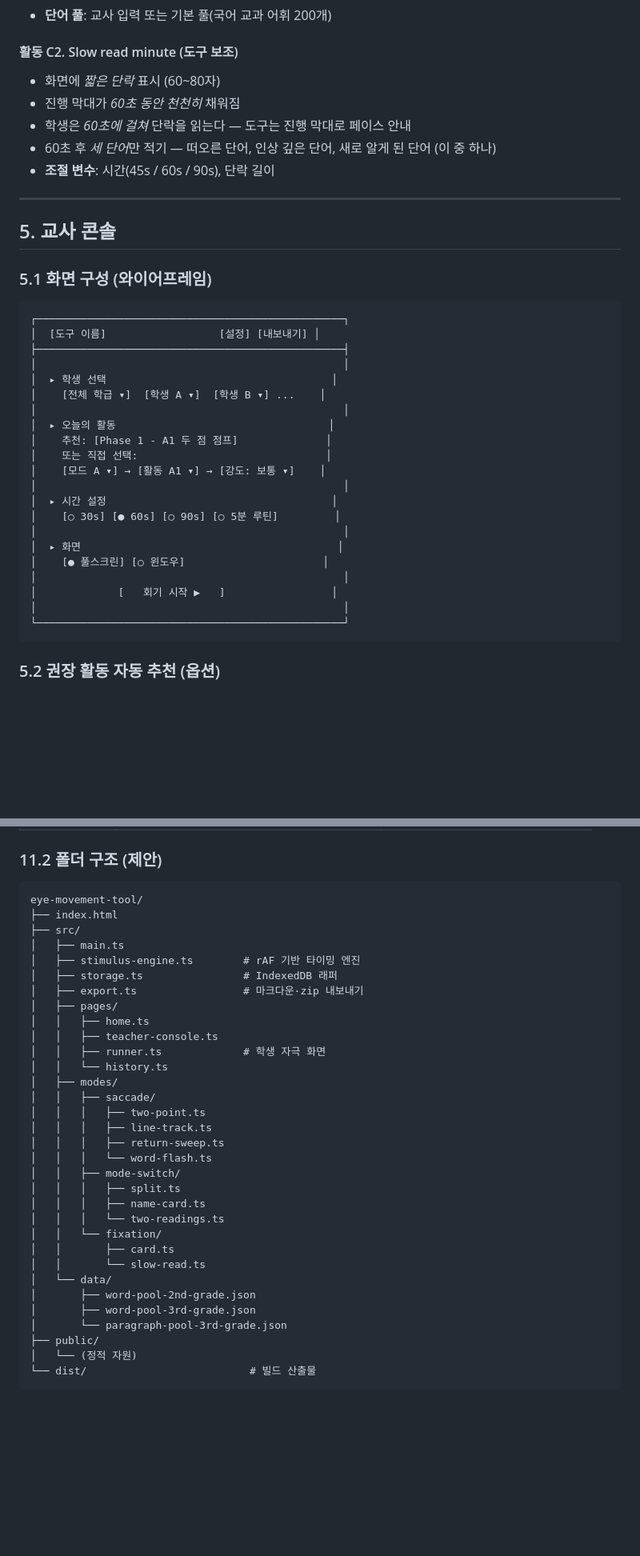
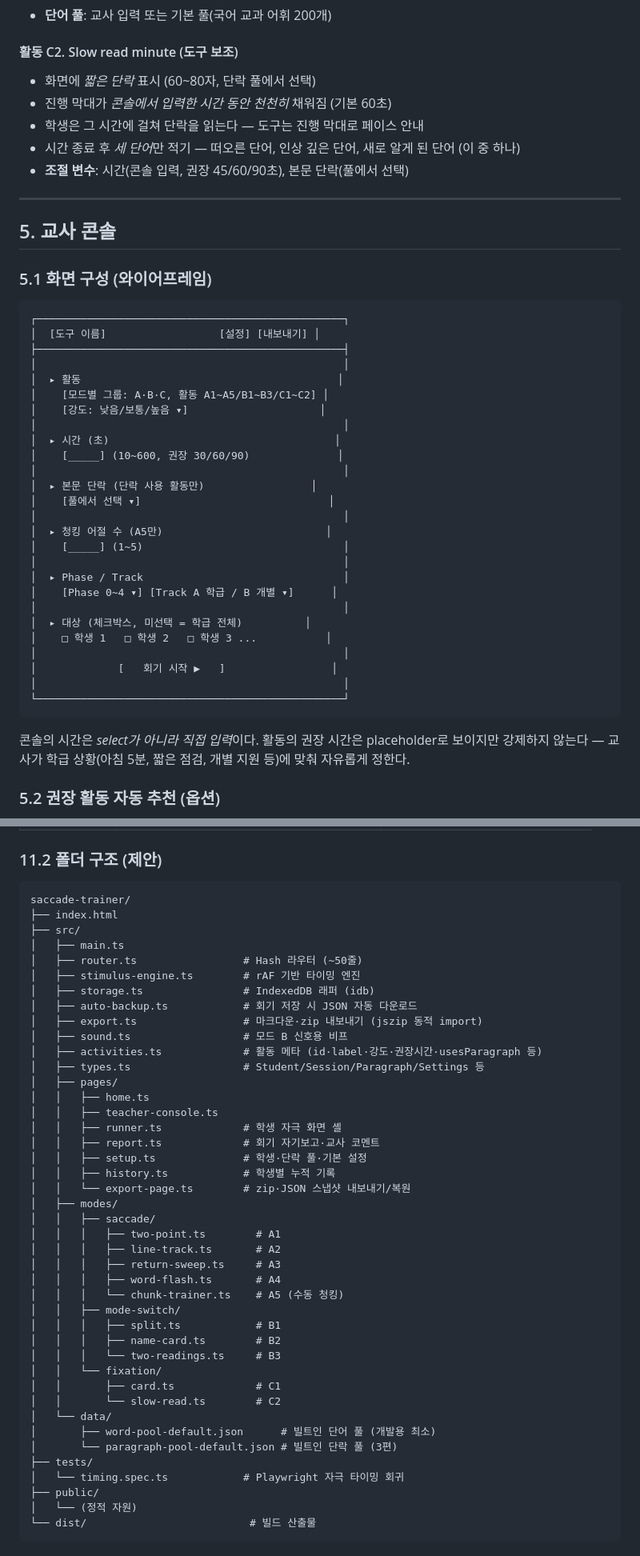
Before and after one commit to wakeyi-git/saccade-trainer, a Markdown page: 2026-05-06 디지털네이티브 안구운동 도구 — 기능 사양 v0.1.md, 2 parts joined by grey strips. Shown at 80% size. Drawn GitHub-style; blank space fills up the shorter version.

````diff
--- a/2026-05-06 디지털네이티브 안구운동 도구 — 기능 사양 v0.1.md
+++ b/2026-05-06 디지털네이티브 안구운동 도구 — 기능 사양 v0.1.md
@@ -247,11 +265,11 @@ graph TD
 
 #### 활동 C2. Slow read minute (도구 보조)
 
-- 화면에 *짧은 단락* 표시 (60~80자)
-- 진행 막대가 *60초 동안 천천히* 채워짐
-- 학생은 *60초에 걸쳐* 단락을 읽는다 — 도구는 진행 막대로 페이스 안내
-- 60초 후 *세 단어*만 적기 — 떠오른 단어, 인상 깊은 단어, 새로 알게 된 단어 (이 중 하나)
-- **조절 변수**: 시간(45s / 60s / 90s), 단락 길이
+- 화면에 *짧은 단락* 표시 (60~80자, 단락 풀에서 선택)
+- 진행 막대가 *콘솔에서 입력한 시간 동안 천천히* 채워짐 (기본 60초)
+- 학생은 그 시간에 걸쳐 단락을 읽는다 — 도구는 진행 막대로 페이스 안내
+- 시간 종료 후 *세 단어*만 적기 — 떠오른 단어, 인상 깊은 단어, 새로 알게 된 단어 (이 중 하나)
+- **조절 변수**: 시간(콘솔 입력, 권장 45/60/90초), 본문 단락(풀에서 선택)
 
 ---
 
@@ -264,24 +282,31 @@ graph TD
 │  [도구 이름]                  [설정] [내보내기] │
 ├─────────────────────────────────────────────────┤
 │                                                 │
-│  ▸ 학생 선택                                    │
-│    [전체 학급 ▾]  [학생 A ▾]  [학생 B ▾] ...    │
+│  ▸ 활동                                         │
+│    [모드별 그룹: A·B·C, 활동 A1~A5/B1~B3/C1~C2] │
+│    [강도: 낮음/보통/높음 ▾]                     │
 │                                                 │
-│  ▸ 오늘의 활동                                  │
-│    추천: [Phase 1 - A1 두 점 점프]              │
-│    또는 직접 선택:                              │
-│    [모드 A ▾] → [활동 A1 ▾] → [강도: 보통 ▾]    │
+│  ▸ 시간 (초)                                    │
+│    [_____] (10~600, 권장 30/60/90)              │
 │                                                 │
-│  ▸ 시간 설정                                    │
-│    [○ 30s] [● 60s] [○ 90s] [○ 5분 루틴]         │
+│  ▸ 본문 단락 (단락 사용 활동만)                 │
+│    [풀에서 선택 ▾]                              │
 │                                                 │
-│  ▸ 화면                                         │
-│    [● 풀스크린] [○ 윈도우]                      │
+│  ▸ 청킹 어절 수 (A5만)                          │
+│    [_____] (1~5)                                │
+│                                                 │
+│  ▸ Phase / Track                                │
+│    [Phase 0~4 ▾] [Track A 학급 / B 개별 ▾]      │
+│                                                 │
+│  ▸ 대상 (체크박스, 미선택 = 학급 전체)          │
+│    □ 학생 1   □ 학생 2   □ 학생 3 ...           │
 │                                                 │
 │             [   회기 시작 ▶   ]                 │
 │                                                 │
 └─────────────────────────────────────────────────┘
 ```
+
+콘솔의 시간은 *select가 아니라 직접 입력*이다. 활동의 권장 시간은 placeholder로 보이지만 강제하지 않는다 — 교사가 학급 상황(아침 5분, 짧은 점검, 개별 지원 등)에 맞춰 자유롭게 정한다.
 
 ### 5.2 권장 활동 자동 추천 (옵션)
 
@@ -545,35 +602,45 @@ related:
 ### 11.2 폴더 구조 (제안)
 
 ```
-eye-movement-tool/
+saccade-trainer/
 ├── index.html
 ├── src/
 │   ├── main.ts
+│   ├── router.ts                 # Hash 라우터 (~50줄)
 │   ├── stimulus-engine.ts        # rAF 기반 타이밍 엔진
-│   ├── storage.ts                # IndexedDB 래퍼
-│   ├── export.ts                 # 마크다운·zip 내보내기
+│   ├── storage.ts                # IndexedDB 래퍼 (idb)
+│   ├── auto-backup.ts            # 회기 저장 시 JSON 자동 다운로드
+│   ├── export.ts                 # 마크다운·zip 내보내기 (jszip 동적 import)
+│   ├── sound.ts                  # 모드 B 신호용 비프
+│   ├── activities.ts             # 활동 메타 (id·label·강도·권장시간·usesParagraph 등)
+│   ├── types.ts                  # Student/Session/Paragraph/Settings 등
 │   ├── pages/
 │   │   ├── home.ts
 │   │   ├── teacher-console.ts
-│   │   ├── runner.ts             # 학생 자극 화면
-│   │   └── history.ts
+│   │   ├── runner.ts             # 학생 자극 화면 셸
+│   │   ├── report.ts             # 회기 자기보고·교사 코멘트
+│   │   ├── setup.ts              # 학생·단락 풀·기본 설정
+│   │   ├── history.ts            # 학생별 누적 기록
+│   │   └── export-page.ts        # zip·JSON 스냅샷 내보내기/복원
 │   ├── modes/
 │   │   ├── saccade/
-│   │   │   ├── two-point.ts
-│   │   │   ├── line-track.ts
-│   │   │   ├── return-sweep.ts
-│   │   │   └── word-flash.ts
+│   │   │   ├── two-point.ts        # A1
+│   │   │   ├── line-track.ts       # A2
+│   │   │   ├── return-sweep.ts     # A3
+│   │   │   ├── word-flash.ts       # A4
+│   │   │   └── chunk-trainer.ts    # A5 (수동 청킹)
 │   │   ├── mode-switch/
-│   │   │   ├── split.ts
-│   │   │   ├── name-card.ts
-│   │   │   └── two-readings.ts
+│   │   │   ├── split.ts            # B1
+│   │   │   ├── name-card.ts        # B2
+│   │   │   └── two-readings.ts     # B3
 │   │   └── fixation/
-│   │       ├── card.ts
-│   │       └── slow-read.ts
+│   │       ├── card.ts             # C1
+│   │       └── slow-read.ts        # C2
 │   └── data/
-│       ├── word-pool-2nd-grade.json
-│       ├── word-pool-3rd-grade.json
-│       └── paragraph-pool-3rd-grade.json
+│       ├── word-pool-default.json      # 빌트인 단어 풀 (개발용 최소)
+│       └── paragraph-pool-default.json # 빌트인 단락 풀 (3편)
+├── tests/
+│   └── timing.spec.ts            # Playwright 자극 타이밍 회귀
 ├── public/
 │   └── (정적 자원)
 └── dist/                          # 빌드 산출물
````
Also changed, not shown: other parts of 2026-05-06 디지털네이티브 안구운동 도구 — 기능 사양 v0.1.md (+81 -31 lines).
